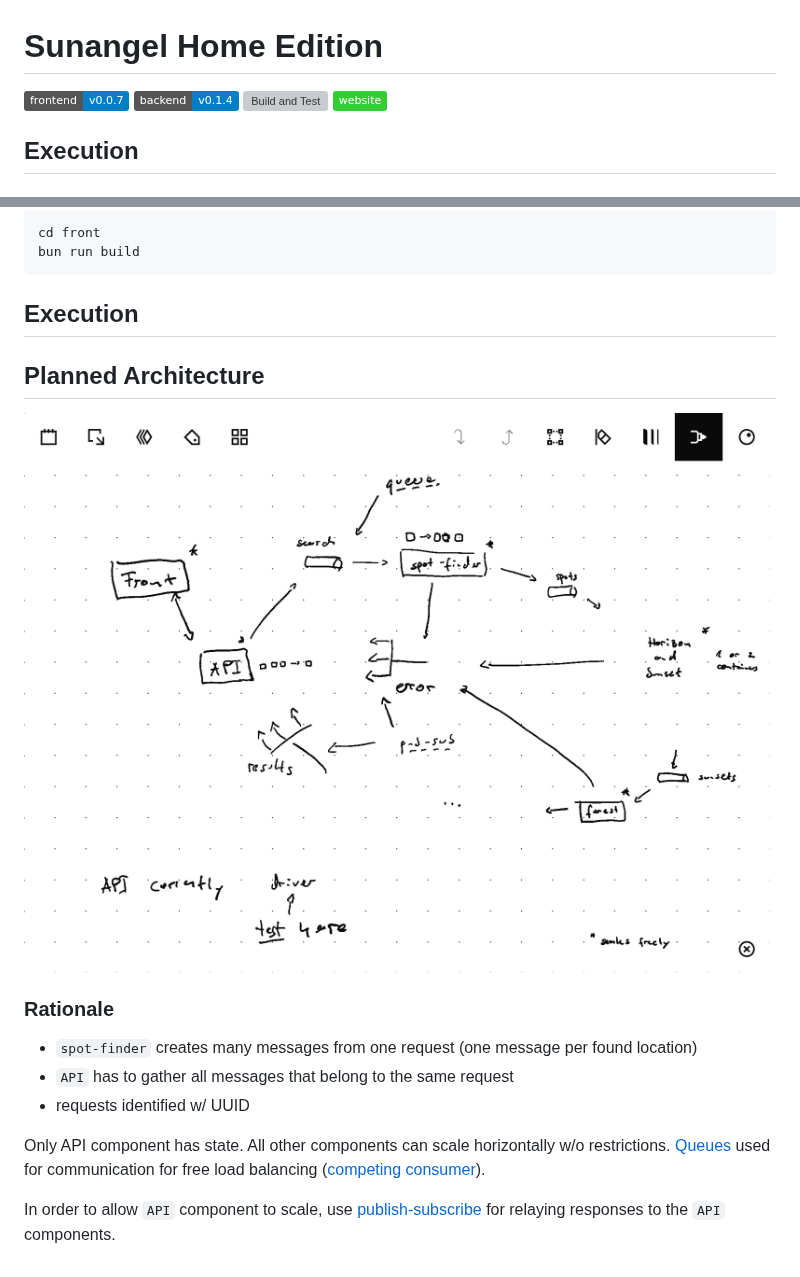
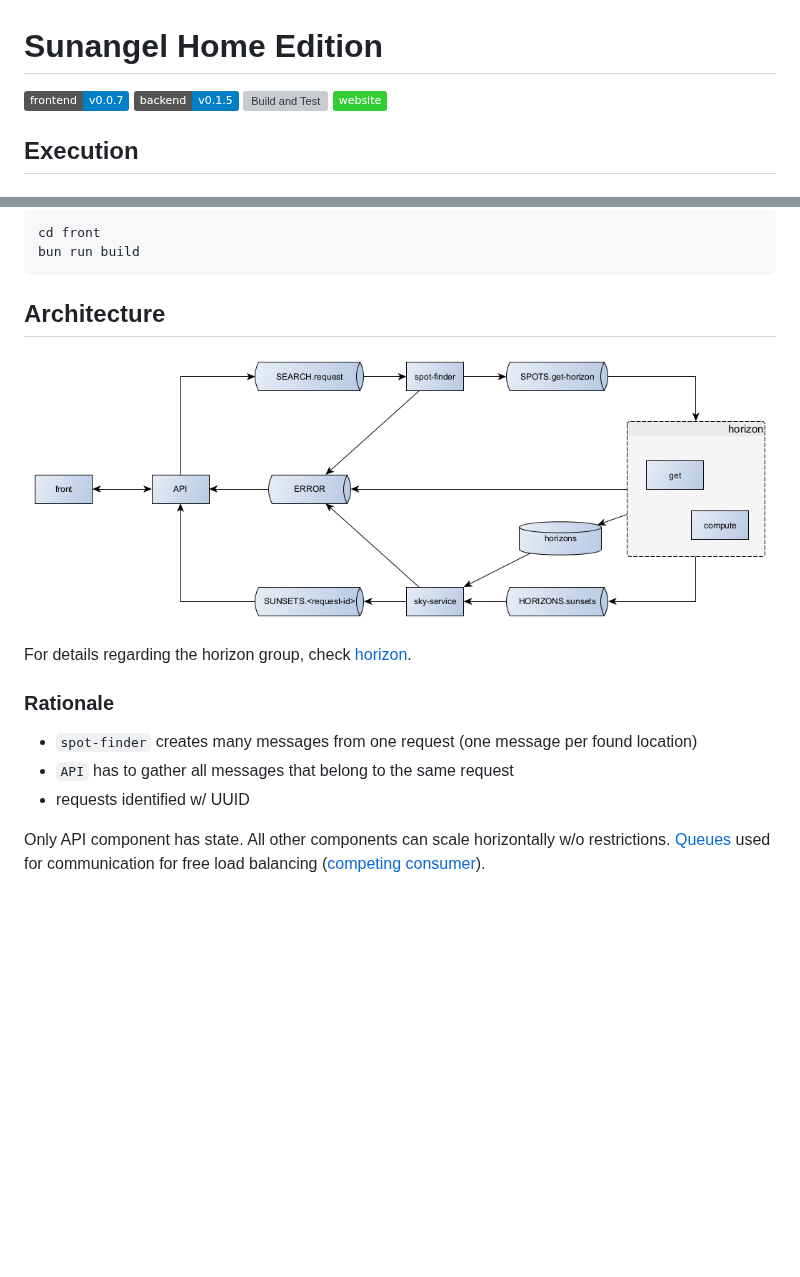
Before and after one commit to sunangel-project/Sunangel, a Markdown page: README.md, 2 parts joined by grey strips. Rendered like a GitHub page; pictures changed too: Diagrams/architecture-all.png (added); badges without logos; blank space fills up the shorter version; grey boxes are pictures that could not be loaded.

Commit message:
update architecture diagram

````diff
--- a/README.md
+++ b/README.md
@@ -1,7 +1,7 @@
 # Sunangel Home Edition
 
 ![Frontend Version](https://img.shields.io/badge/frontend-v0.0.7-blue)
-![Backend Version](https://img.shields.io/badge/backend-v0.1.4-blue)
+![Backend Version](https://img.shields.io/badge/backend-v0.1.5-blue)
 [![Build and Test](https://github.com/sunangel-project/Sunangel/actions/workflows/test.yml/badge.svg?branch=develop)](https://github.com/sunangel-project/Sunangel/actions/workflows/test.yml)
 [![Website](https://img.shields.io/badge/website-limegreen)](https://sunn.cloudsftp.de)
 
@@ -48,11 +48,11 @@ cd front
 bun run build
 ```
 
-## Execution
+## Architecture
 
-## Planned Architecture
+![arch](Diagrams/architecture-all.png)
 
-![arch](architecture.png)
+For details regarding the horizon group, check [horizon](horizon).
 
 ### Rationale
 
@@ -63,5 +63,3 @@ bun run build
 Only API component has state.
 All other components can scale horizontally w/o restrictions.
 [Queues](https://en.wikipedia.org/wiki/Message_queue) used for communication for free load balancing ([competing consumer](https://learn.microsoft.com/en-us/azure/architecture/patterns/competing-consumers)).
-
-In order to allow `API` component to scale, use [publish-subscribe](https://learn.microsoft.com/en-us/azure/architecture/patterns/publisher-subscriber) for relaying responses to the `API` components.
````
Also changed, not shown: horizon/README.md (added, +21 -0 lines), Diagrams/architecture-horizon.png (added), Diagrams/horizon-flow.png (added), 4 other files.
